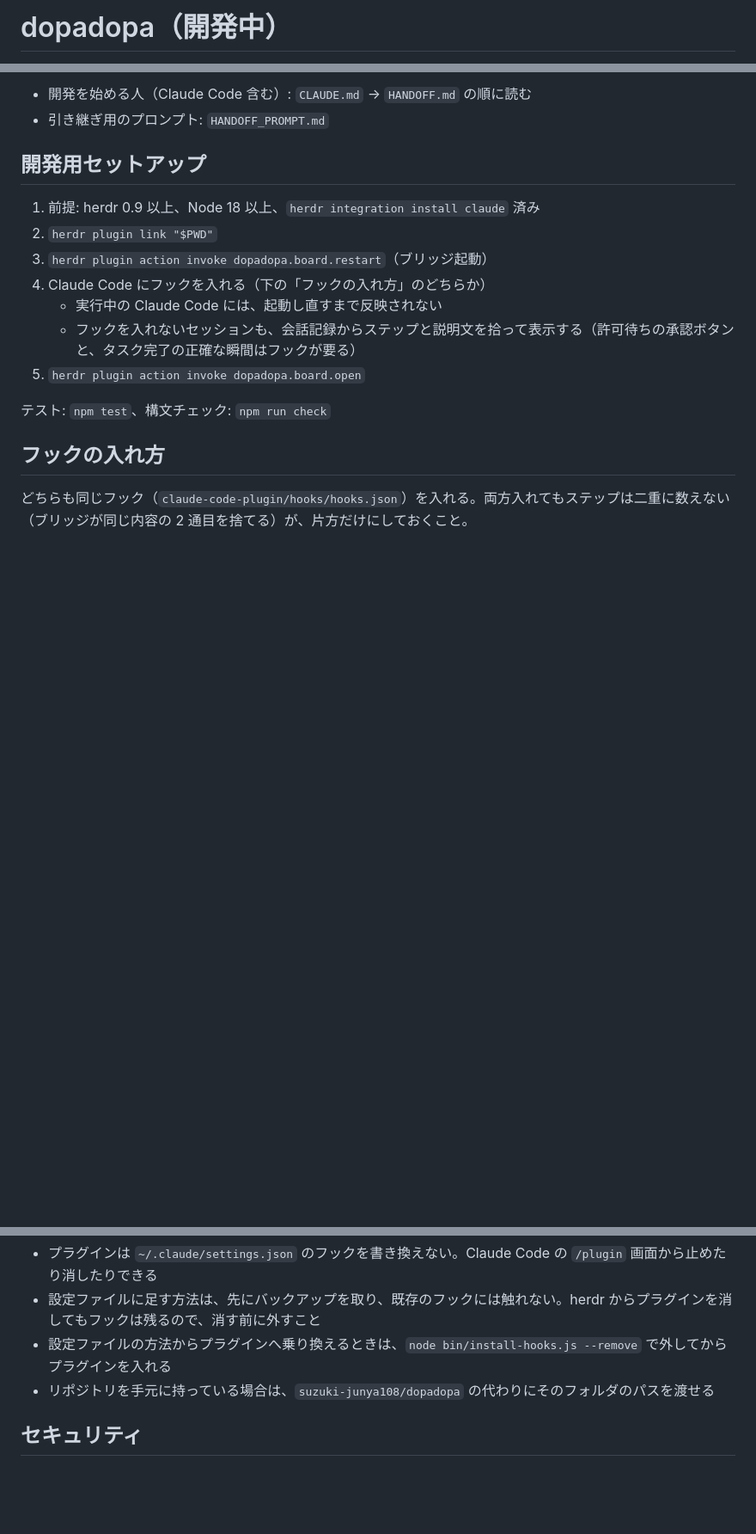
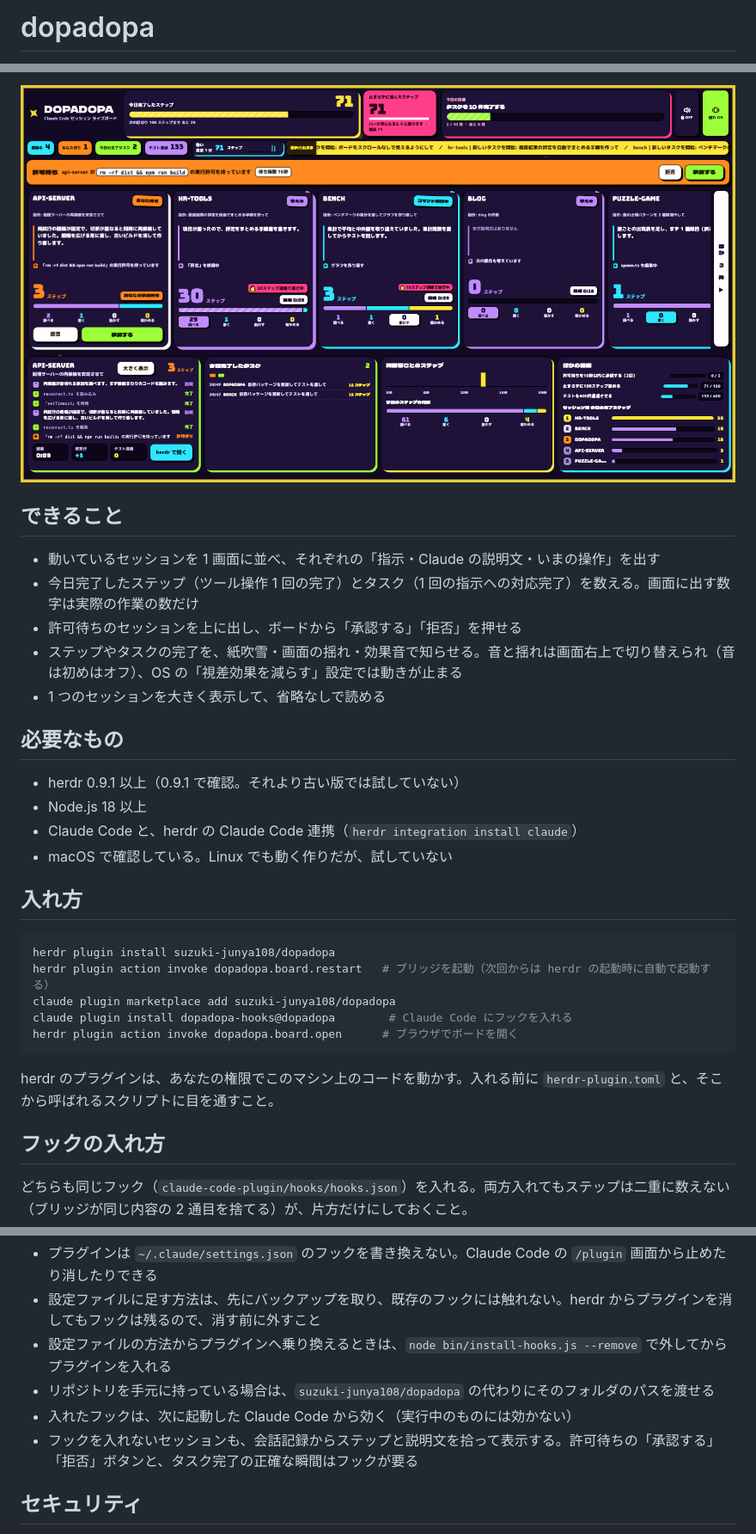
Before and after one commit to suzuki-junya108/dopadopa, a Markdown page: README.md, 3 parts joined by grey strips. Shown at 86% size. GitHub-like rendering; pictures changed too: docs/screenshot.png (added); blank space fills up the shorter version.

Commit message:
docs: 公開に向けて README を利用者向けに書き直し、ライセンスを追加する (#14)
- README: 画面の画像、できること、必要なもの、入れ方、設定、外し方を追加
- LICENSE: MIT
- min_herdr_version を、実際に動かして確かめた 0.9.1 に合わせる

````diff
--- a/README.md
+++ b/README.md
@@ -1,2 +1,2 @@
-# dopadopa（開発中）
+# dopadopa
 
@@ -4,18 +4,32 @@ Claude Code の複数セッションを、ブラウザのライブボードで
 
-- 開発を始める人（Claude Code 含む）: `CLAUDE.md` → `HANDOFF.md` の順に読む
-- 引き継ぎ用のプロンプト: `HANDOFF_PROMPT.md`
+![ボードの画面。上に今日の数字、中央にセッションごとのカード、下に選んだセッションの流れと今日の集計が並ぶ](docs/screenshot.png)
 
-## 開発用セットアップ
+## できること
 
-1. 前提: herdr 0.9 以上、Node 18 以上、`herdr integration install claude` 済み
-2. `herdr plugin link "$PWD"`
-3. `herdr plugin action invoke dopadopa.board.restart`（ブリッジ起動）
-4. Claude Code にフックを入れる（下の「フックの入れ方」のどちらか）
-   - 実行中の Claude Code には、起動し直すまで反映されない
-   - フックを入れないセッションも、会話記録からステップと説明文を拾って表示する（許可待ちの承認ボタンと、タスク完了の正確な瞬間はフックが要る）
-5. `herdr plugin action invoke dopadopa.board.open`
+- 動いているセッションを 1 画面に並べ、それぞれの「指示・Claude の説明文・いまの操作」を出す
+- 今日完了したステップ（ツール操作 1 回の完了）とタスク（1 回の指示への対応完了）を数える。画面に出す数字は実際の作業の数だけ
+- 許可待ちのセッションを上に出し、ボードから「承認する」「拒否」を押せる
+- ステップやタスクの完了を、紙吹雪・画面の揺れ・効果音で知らせる。音と揺れは画面右上で切り替えられ（音は初めはオフ）、OS の「視差効果を減らす」設定では動きが止まる
+- 1 つのセッションを大きく表示して、省略なしで読める
 
-テスト: `npm test`、構文チェック: `npm run check`
+## 必要なもの
+
+- herdr 0.9.1 以上（0.9.1 で確認。それより古い版では試していない）
+- Node.js 18 以上
+- Claude Code と、herdr の Claude Code 連携（`herdr integration install claude`）
+- macOS で確認している。Linux でも動く作りだが、試していない
+
+## 入れ方
+
+```sh
+herdr plugin install suzuki-junya108/dopadopa
+herdr plugin action invoke dopadopa.board.restart   # ブリッジを起動（次回からは herdr の起動時に自動で起動する）
+claude plugin marketplace add suzuki-junya108/dopadopa
+claude plugin install dopadopa-hooks@dopadopa        # Claude Code にフックを入れる
+herdr plugin action invoke dopadopa.board.open      # ブラウザでボードを開く
+```
+
+herdr のプラグインは、あなたの権限でこのマシン上のコードを動かす。入れる前に `herdr-plugin.toml` と、そこから呼ばれるスクリプトに目を通すこと。
 
 ## フックの入れ方
 
@@ -30,6 +44,8 @@ Claude Code の複数セッションを、ブラウザのライブボードで
 - 設定ファイルに足す方法は、先にバックアップを取り、既存のフックには触れない。herdr からプラグインを消してもフックは残るので、消す前に外すこと
 - 設定ファイルの方法からプラグインへ乗り換えるときは、`node bin/install-hooks.js --remove` で外してからプラグインを入れる
 - リポジトリを手元に持っている場合は、`suzuki-junya108/dopadopa` の代わりにそのフォルダのパスを渡せる
+- 入れたフックは、次に起動した Claude Code から効く（実行中のものには効かない）
+- フックを入れないセッションも、会話記録からステップと説明文を拾って表示する。許可待ちの「承認する」「拒否」ボタンと、タスク完了の正確な瞬間はフックが要る
 
 ## セキュリティ
 
````
Also changed, not shown: other parts of README.md (+26 -1 lines), HANDOFF.md (+4 -1 lines), 4 other files.
